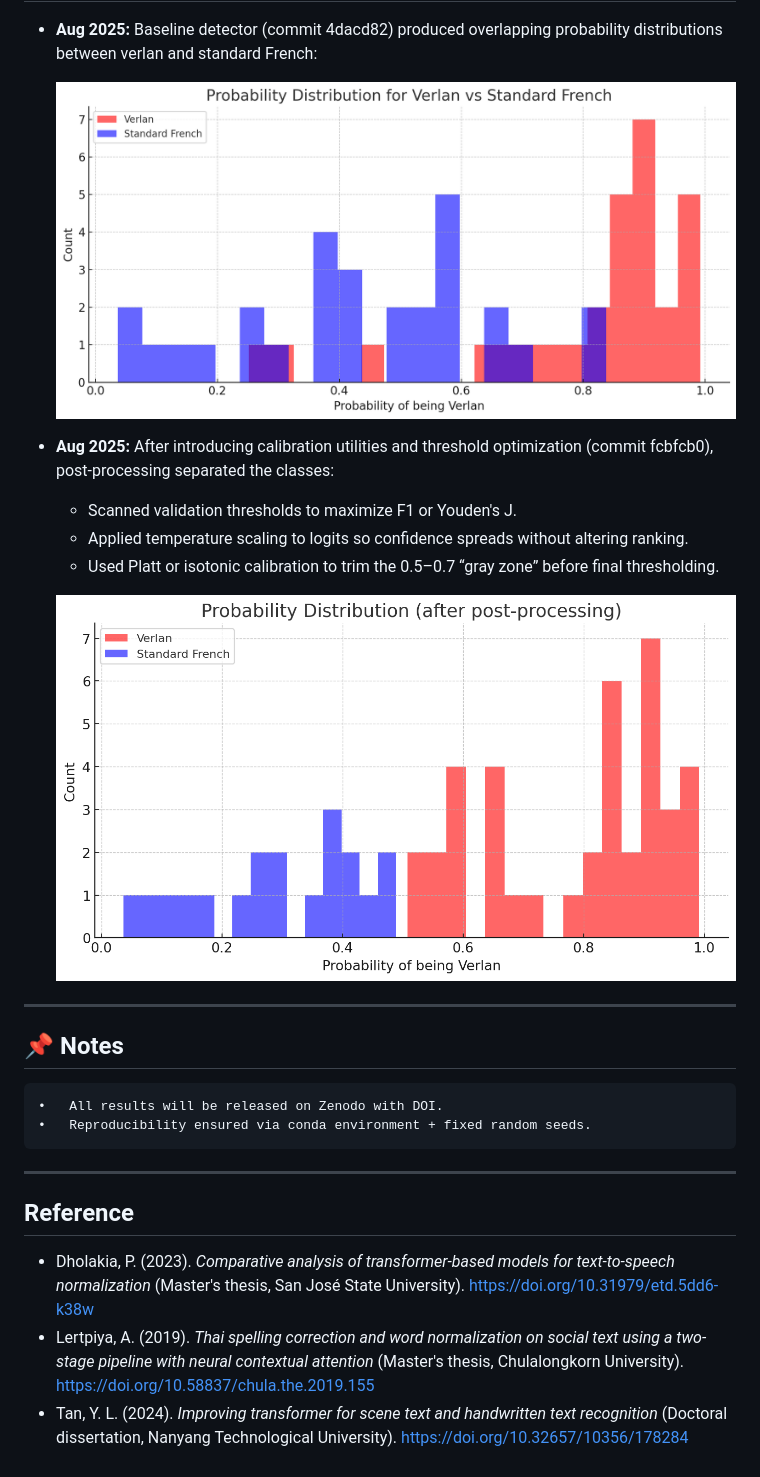
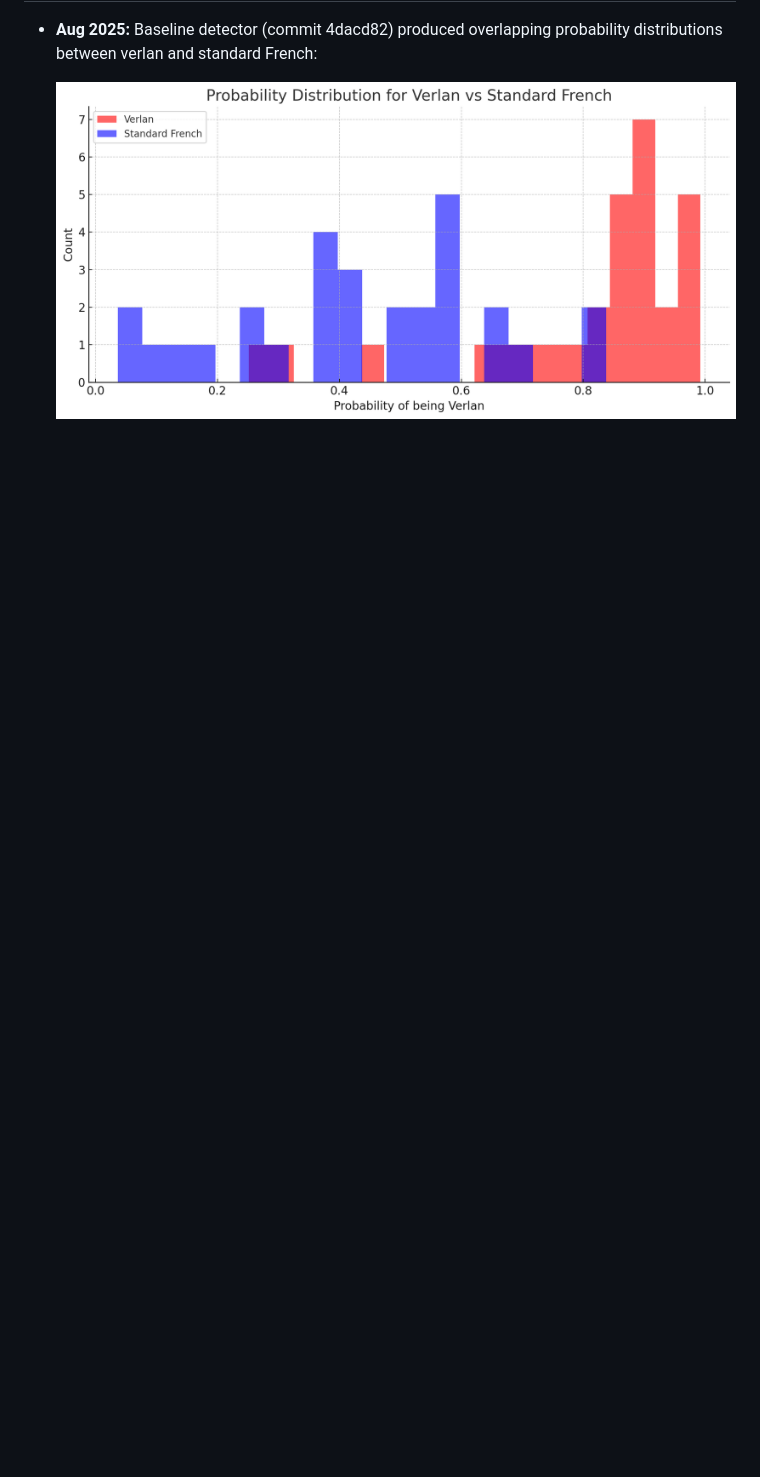
Before and after one commit to greateden/Verlan-Identification-Normalisation, a Markdown page: docs/readme.md, the part around the change printed below. GitHub-like rendering; blank space fills up the shorter version.

```diff
--- a/docs/readme.md
+++ b/docs/readme.md
@@ -262,14 +319,7 @@ Why train neural networks? Although classical classifiers such as Logistic Regre
 
   ![Probability Distribution for Verlan vs Standard French](results/prob_dist_pre.png)
 
-- **Aug 2025:** After introducing calibration utilities and threshold optimization (commit fcbfcb0), post-processing separated the classes:
-  - Scanned validation thresholds to maximize F1 or Youden's J.
-  - Applied temperature scaling to logits so confidence spreads without altering ranking.
-  - Used Platt or isotonic calibration to trim the 0.5–0.7 “gray zone” before final thresholding.
-
-  ![Probability Distribution after post-processing](results/prob_dist_post.png)
-
----
+<!-- ---
 
 ## 📌 Notes
 	•	All results will be released on Zenodo with DOI.
@@ -282,4 +332,4 @@ Why train neural networks? Although classical classifiers such as Logistic Regre
 
 - Dholakia, P. (2023). *Comparative analysis of transformer-based models for text-to-speech normalization* (Master's thesis, San José State University). https://doi.org/10.31979/etd.5dd6-k38w
 - Lertpiya, A. (2019). *Thai spelling correction and word normalization on social text using a two-stage pipeline with neural contextual attention* (Master's thesis, Chulalongkorn University). https://doi.org/10.58837/chula.the.2019.155
-- Tan, Y. L. (2024). *Improving transformer for scene text and handwritten text recognition* (Doctoral dissertation, Nanyang Technological University). https://doi.org/10.32657/10356/178284
+- Tan, Y. L. (2024). *Improving transformer for scene text and handwritten text recognition* (Doctoral dissertation, Nanyang Technological University). https://doi.org/10.32657/10356/178284 -->
```
Also changed, not shown: other parts of docs/readme.md (+68 -11 lines).
